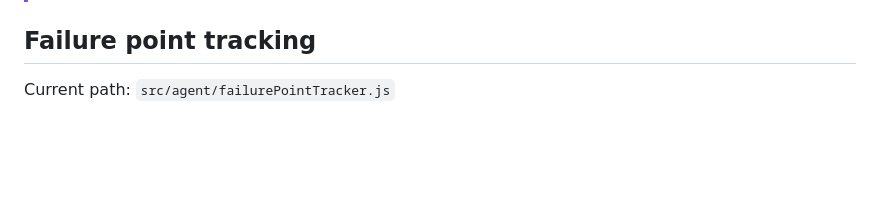
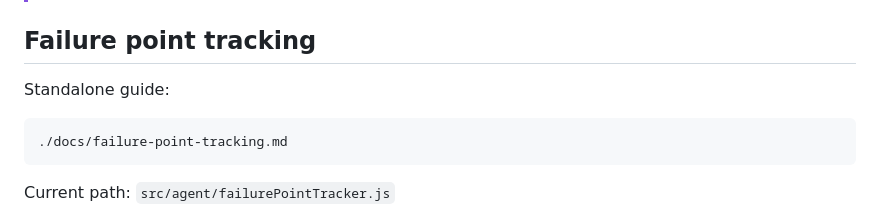
Before and after one commit to DeerSpotter/after-cloudflare, a Markdown page: ARCHITECTURE.md, the part around one of its changes. Rendered like a GitHub page; blank space fills up the shorter version.

````diff
--- a/ARCHITECTURE.md
+++ b/ARCHITECTURE.md
@@ -204,6 +204,12 @@ COOLDOWN_FAILED_PROVIDERS_KEEP_PEER_FALLBACK
 
 ## Failure point tracking
 
+Standalone guide:
+
+```text
+./docs/failure-point-tracking.md
+```
+
 Current path: `src/agent/failurePointTracker.js`
 
 Failure point tracking records where the route broke, not just which provider returned a failure. A failure point includes:
````
Also changed, not shown: other parts of ARCHITECTURE.md (+1 -1 lines).
